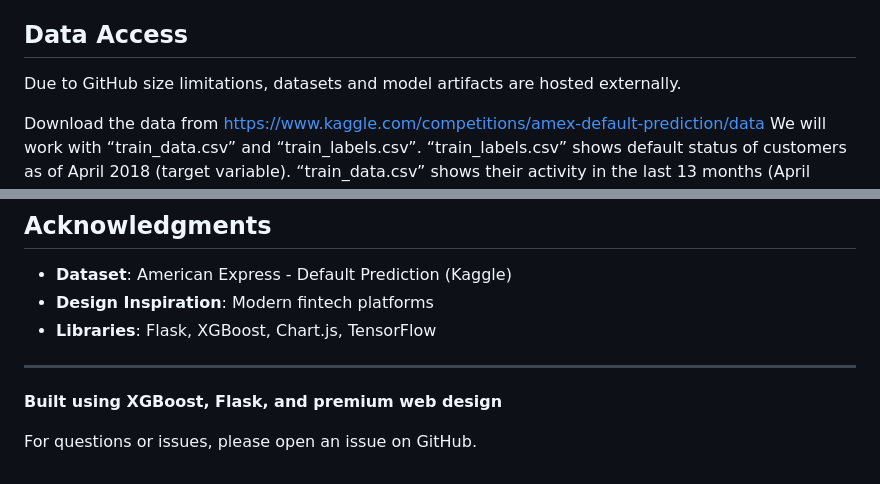
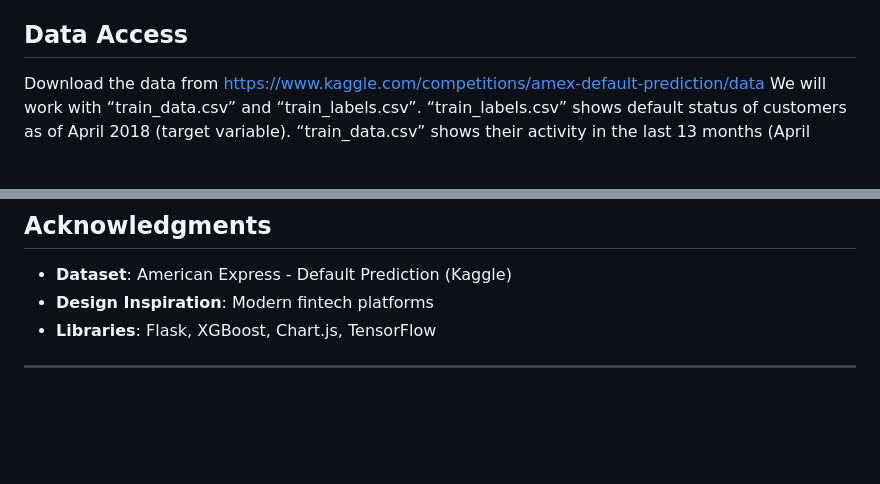
Before and after one commit to harshachinthala/CreditIQ, a Markdown page: README.md, 2 parts joined by grey strips. Rendered like a GitHub page; blank space fills up the shorter version.

Commit message:
Update README to streamline data access section
Removed redundant information about dataset hosting and built technologies.

```diff
--- a/README.md
+++ b/README.md
@@ -18,8 +18,6 @@ A premium web application for credit default prediction using machine learning.
 
 
 ## Data Access
-Due to GitHub size limitations, datasets and model artifacts
-are hosted externally.
 
 Download the data from
 https://www.kaggle.com/competitions/amex-default-prediction/data
@@ -233,7 +231,3 @@ This project is for educational purposes. The dataset is from the Amex Kaggle co
 - **Libraries**: Flask, XGBoost, Chart.js, TensorFlow
 
 ---
-
-**Built using XGBoost, Flask, and premium web design**
-
-For questions or issues, please open an issue on GitHub.
```
